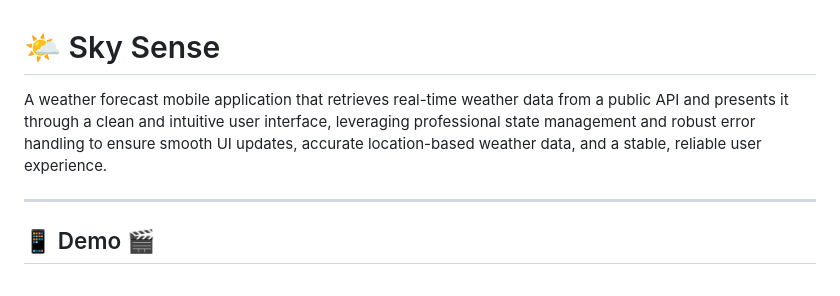
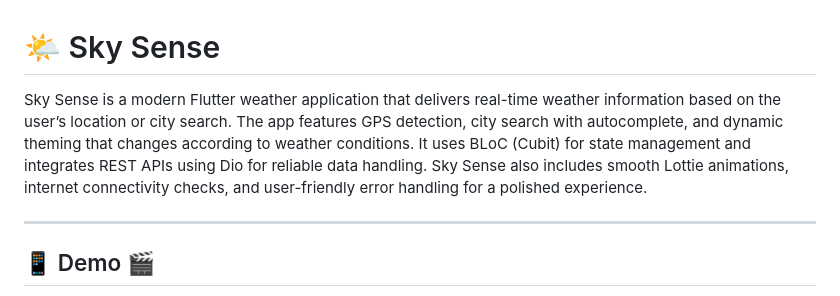
Before and after one commit to ahmed-eltantawi/SkySense, a Markdown page: README.md, the part around the change. GitHub-like rendering.

```diff
--- a/README.md
+++ b/README.md
@@ -1,6 +1,9 @@
 # 🌤️ Sky Sense
 
-A weather forecast mobile application that retrieves real-time weather data from a public API and presents it through a clean and intuitive user interface, leveraging professional state management and robust error handling to ensure smooth UI updates, accurate location-based weather data, and a stable, reliable user experience.
+Sky Sense is a modern Flutter weather application that delivers real-time weather information based on the user’s location or city search.
+The app features GPS detection, city search with autocomplete, and dynamic theming that changes according to weather conditions.
+It uses BLoC (Cubit) for state management and integrates REST APIs using Dio for reliable data handling.
+Sky Sense also includes smooth Lottie animations, internet connectivity checks, and user-friendly error handling for a polished experience.
 
 ---
 
```
